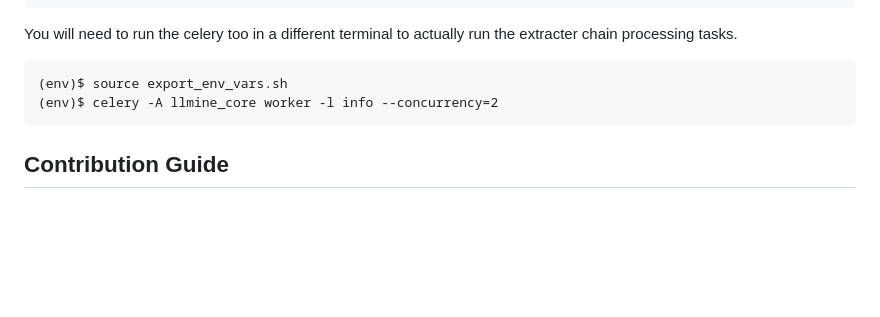
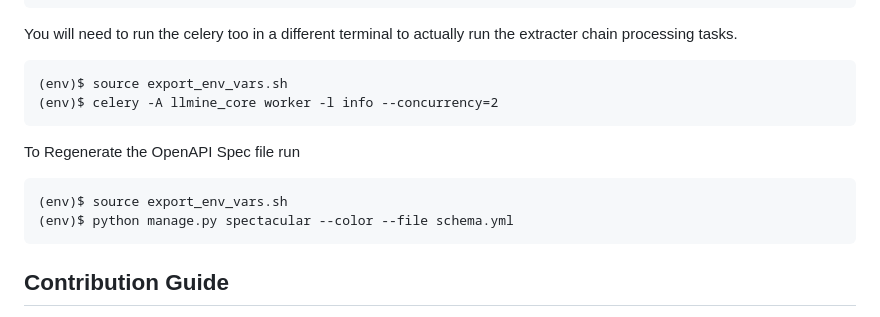
Before and after one commit to LLMine/llmine_core, a Markdown page: README.md, the part around the change. GitHub-like rendering; blank space fills up the shorter version.

Commit message:
regenerate open api spec readme

````diff
--- a/README.md
+++ b/README.md
@@ -98,6 +98,12 @@ You will need to run the celery too in a different terminal to actually run the
 (env)$ celery -A llmine_core worker -l info --concurrency=2
 ```
 
+To Regenerate the OpenAPI Spec file run
+```
+(env)$ source export_env_vars.sh
+(env)$ python manage.py spectacular --color --file schema.yml
+```
+
 ## Contribution Guide
 
 Work in Progress
````
